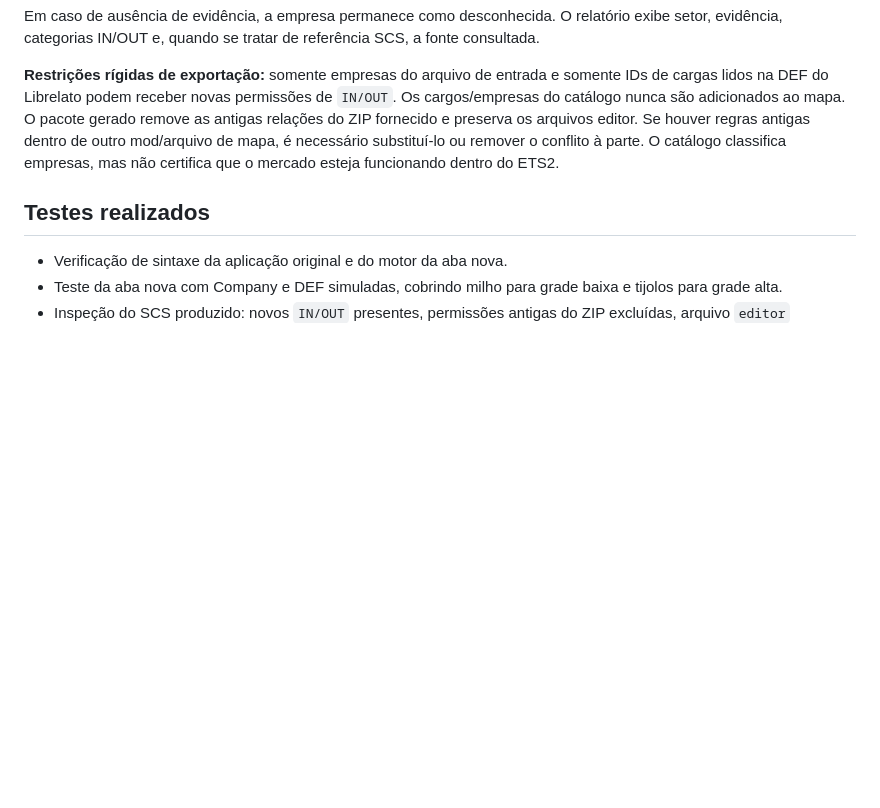
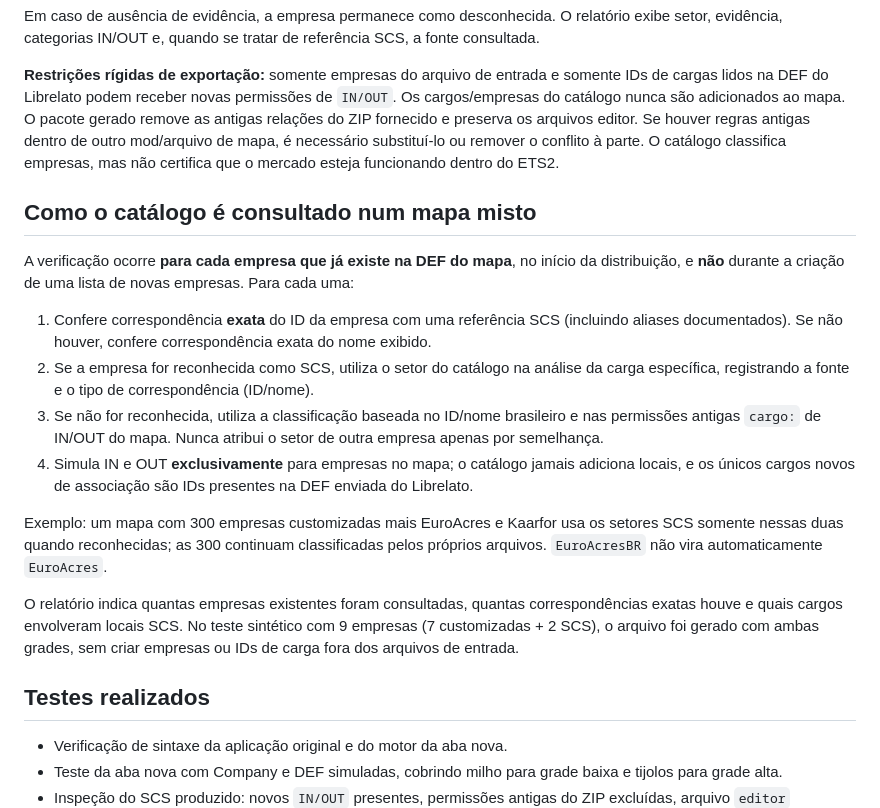
Before and after one commit to Lucas-Andrade-de-Carvalho/ets2-mod-builder, a Markdown page: README.md, the part around the change. Rendered like a GitHub page; blank space fills up the shorter version.

Commit message:
docs: esclarecer consulta seletiva de catálogo SCS durante distribuição em mapas mistos

```diff
--- a/README.md
+++ b/README.md
@@ -111,6 +111,19 @@ Em caso de ausência de evidência, a empresa permanece como desconhecida. O rel
 
 **Restrições rígidas de exportação:** somente empresas do arquivo de entrada e somente IDs de cargas lidos na DEF do Librelato podem receber novas permissões de `IN/OUT`. Os cargos/empresas do catálogo nunca são adicionados ao mapa. O pacote gerado remove as antigas relações do ZIP fornecido e preserva os arquivos editor. Se houver regras antigas dentro de outro mod/arquivo de mapa, é necessário substituí-lo ou remover o conflito à parte. O catálogo classifica empresas, mas não certifica que o mercado esteja funcionando dentro do ETS2.
 
+## Como o catálogo é consultado num mapa misto
+
+A verificação ocorre **para cada empresa que já existe na DEF do mapa**, no início da distribuição, e **não** durante a criação de uma lista de novas empresas. Para cada uma:
+
+1. Confere correspondência **exata** do ID da empresa com uma referência SCS (incluindo aliases documentados). Se não houver, confere correspondência exata do nome exibido.
+2. Se a empresa for reconhecida como SCS, utiliza o setor do catálogo na análise da carga específica, registrando a fonte e o tipo de correspondência (ID/nome).
+3. Se não for reconhecida, utiliza a classificação baseada no ID/nome brasileiro e nas permissões antigas `cargo:` de IN/OUT do mapa. Nunca atribui o setor de outra empresa apenas por semelhança.
+4. Simula IN e OUT **exclusivamente** para empresas no mapa; o catálogo jamais adiciona locais, e os únicos cargos novos de associação são IDs presentes na DEF enviada do Librelato.
+
+Exemplo: um mapa com 300 empresas customizadas mais EuroAcres e Kaarfor usa os setores SCS somente nessas duas quando reconhecidas; as 300 continuam classificadas pelos próprios arquivos. `EuroAcresBR` não vira automaticamente `EuroAcres`.
+
+O relatório indica quantas empresas existentes foram consultadas, quantas correspondências exatas houve e quais cargos envolveram locais SCS. No teste sintético com 9 empresas (7 customizadas + 2 SCS), o arquivo foi gerado com ambas grades, sem criar empresas ou IDs de carga fora dos arquivos de entrada.
+
 ## Testes realizados
 
 - Verificação de sintaxe da aplicação original e do motor da aba nova.
```
